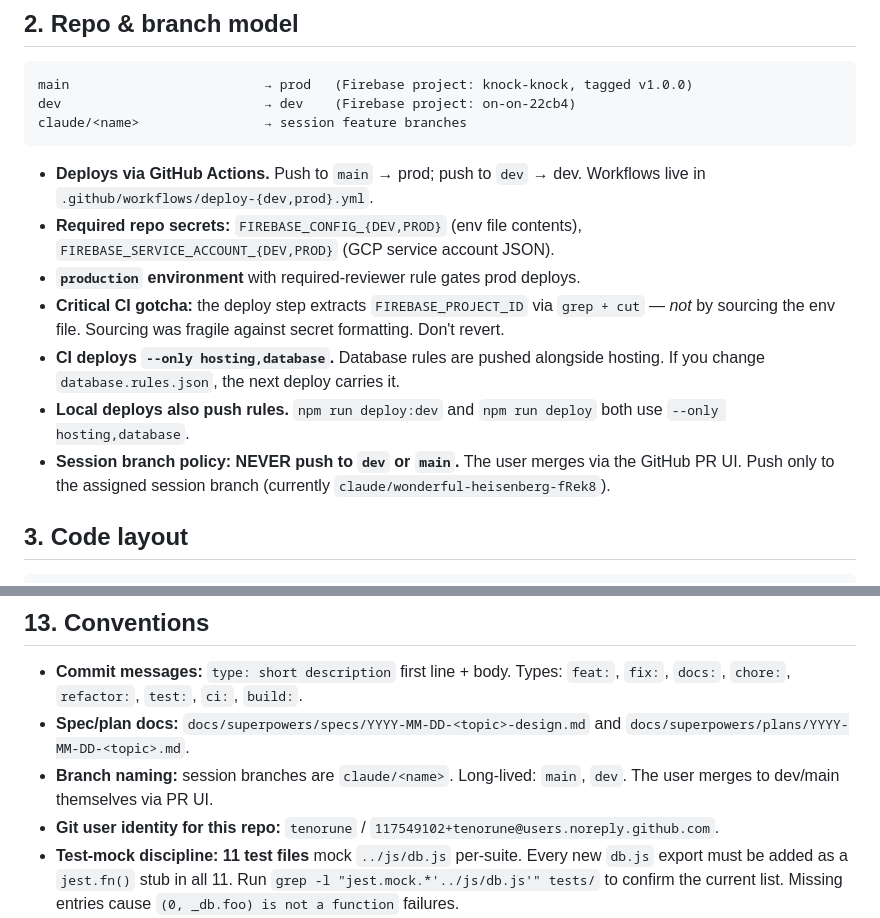
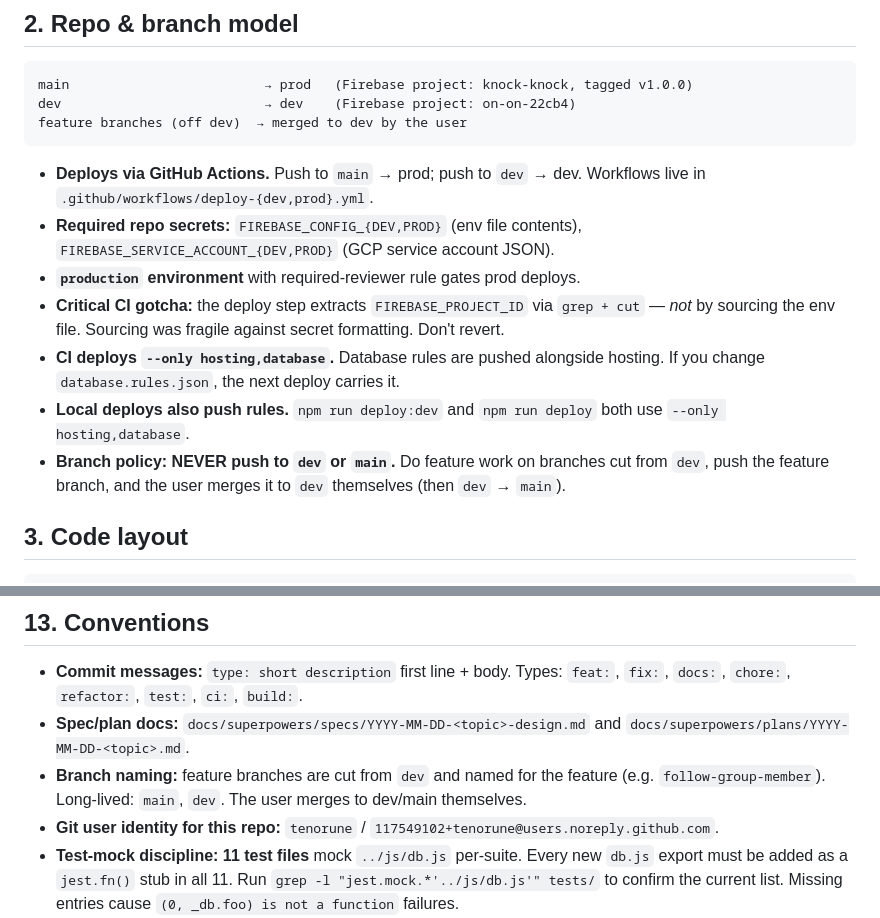
Before and after one commit to tenorune/on, a Markdown page: docs/HANDOFF.md, 2 parts joined by grey strips. Drawn GitHub-style.

Commit message:
docs: update HANDOFF branch model — feature branches off dev, user merges

````diff
--- a/docs/HANDOFF.md
+++ b/docs/HANDOFF.md
@@ -28,7 +28,7 @@ A vanilla-JS PWA for **ambient presence**. Users mark themselves "available for
 ```
 main                         → prod   (Firebase project: knock-knock, tagged v1.0.0)
 dev                          → dev    (Firebase project: on-on-22cb4)
-claude/<name>                → session feature branches
+feature branches (off dev)  → merged to dev by the user
 ```
 
 - **Deploys via GitHub Actions.** Push to `main` → prod; push to `dev` → dev. Workflows live in `.github/workflows/deploy-{dev,prod}.yml`.
@@ -37,7 +37,7 @@ claude/<name>                → session feature branches
 - **Critical CI gotcha:** the deploy step extracts `FIREBASE_PROJECT_ID` via `grep + cut` — *not* by sourcing the env file. Sourcing was fragile against secret formatting. Don't revert.
 - **CI deploys `--only hosting,database`.** Database rules are pushed alongside hosting. If you change `database.rules.json`, the next deploy carries it.
 - **Local deploys also push rules.** `npm run deploy:dev` and `npm run deploy` both use `--only hosting,database`.
-- **Session branch policy: NEVER push to `dev` or `main`.** The user merges via the GitHub PR UI. Push only to the assigned session branch (currently `claude/wonderful-heisenberg-fRek8`).
+- **Branch policy: NEVER push to `dev` or `main`.** Do feature work on branches cut from `dev`, push the feature branch, and the user merges it to `dev` themselves (then `dev` → `main`).
 
 ## 3. Code layout
 
@@ -321,7 +321,7 @@ Use `v<MAJOR>.<MINOR>.<PATCH>` per the existing tag history. Most recent release
 
 - **Commit messages:** `type: short description` first line + body. Types: `feat:`, `fix:`, `docs:`, `chore:`, `refactor:`, `test:`, `ci:`, `build:`.
 - **Spec/plan docs:** `docs/superpowers/specs/YYYY-MM-DD-<topic>-design.md` and `docs/superpowers/plans/YYYY-MM-DD-<topic>.md`.
-- **Branch naming:** session branches are `claude/<name>`. Long-lived: `main`, `dev`. The user merges to dev/main themselves via PR UI.
+- **Branch naming:** feature branches are cut from `dev` and named for the feature (e.g. `follow-group-member`). Long-lived: `main`, `dev`. The user merges to dev/main themselves.
 - **Git user identity for this repo:** `tenorune` / `117549102+tenorune@users.noreply.github.com`.
 - **Test-mock discipline:** **11 test files** mock `../js/db.js` per-suite. Every new `db.js` export must be added as a `jest.fn()` stub in all 11. Run `grep -l "jest.mock.*'../js/db.js'" tests/` to confirm the current list. Missing entries cause `(0, _db.foo) is not a function` failures.
 - **Placeholder identity discipline:** **never** use the project owner's first or last name in code, tests, fixtures, docs, commit messages, or chat replies. Use generic placeholders (`Alex K.`, `Bea`, etc.). The repo was previously scrubbed of references; keep it clean. **Don't put memory rules in a repo file (no CLAUDE.md).** Hold the rule in your session context.
````
